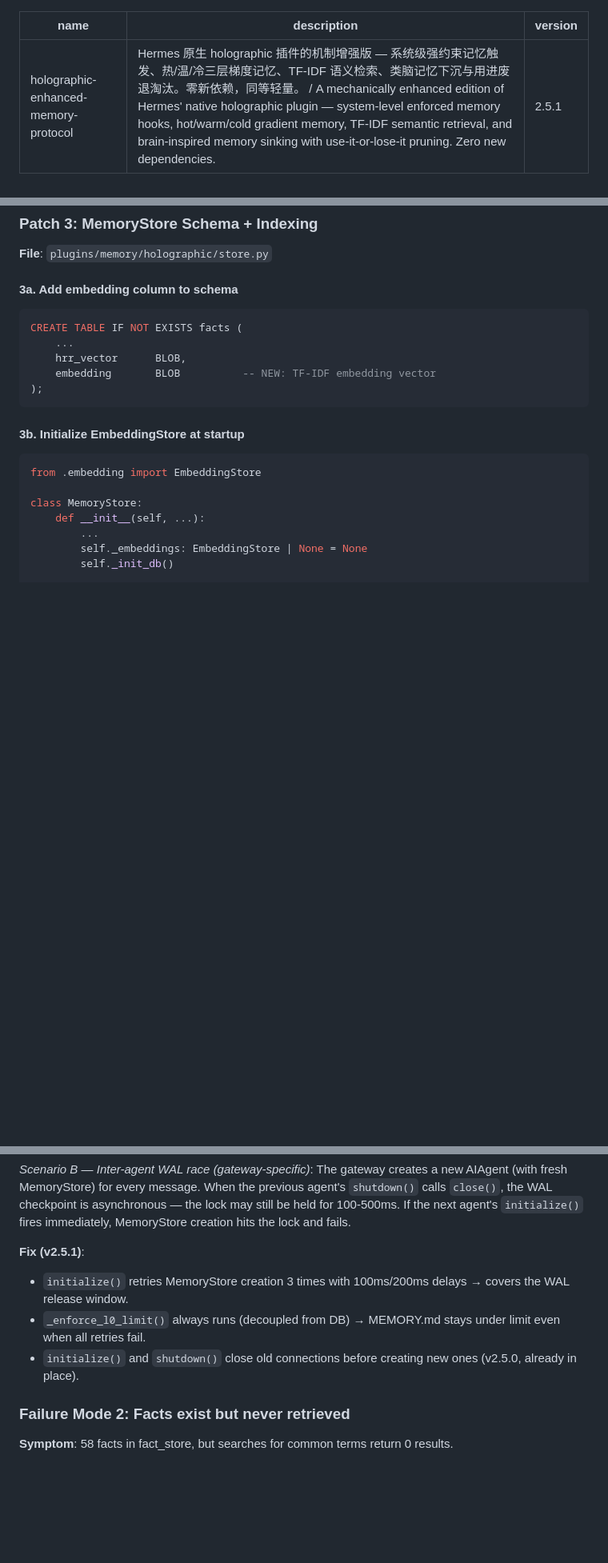
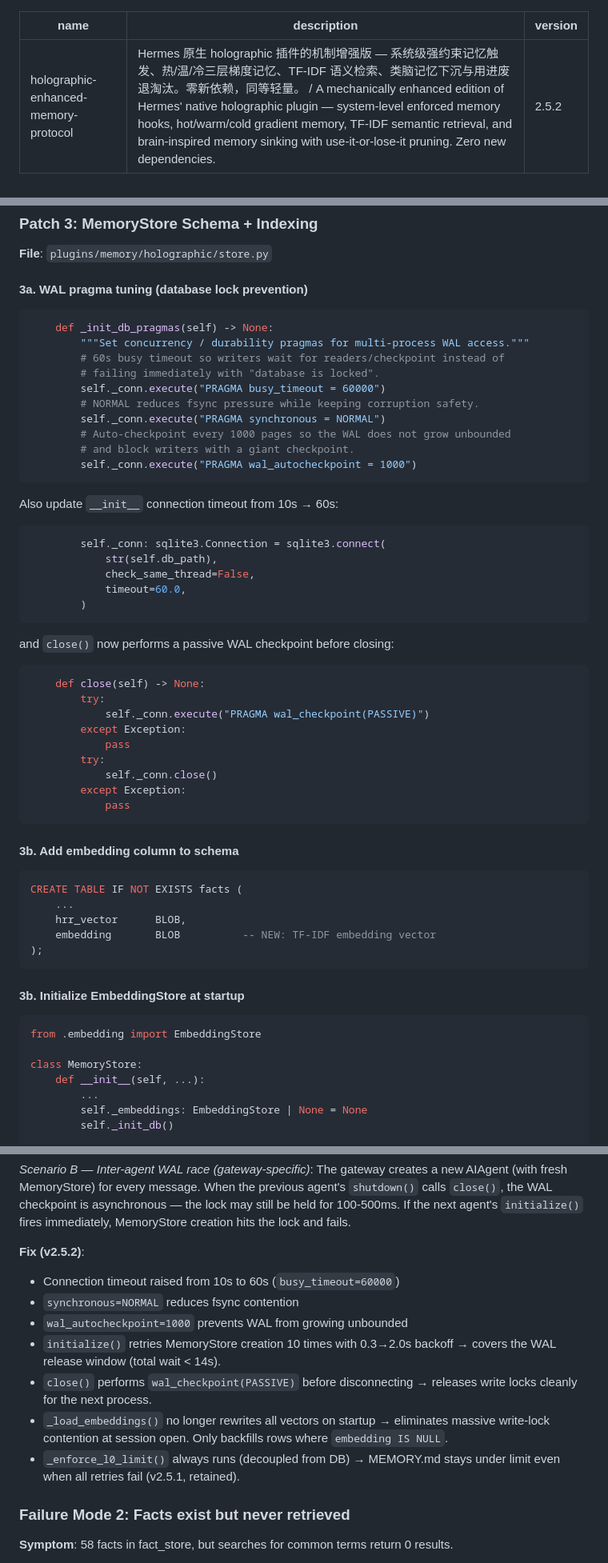
Before and after one commit to Tadalafil-cure/agent-skills, a Markdown page: holographic-enhanced-memory-protocol/SKILL.md, 3 parts joined by grey strips. Shown at 80% size. GitHub-like rendering; blank space fills up the shorter version.

````diff
--- a/holographic-enhanced-memory-protocol/SKILL.md
+++ b/holographic-enhanced-memory-protocol/SKILL.md
@@ -1,7 +1,7 @@
 ---
 name: holographic-enhanced-memory-protocol
 description: "Hermes 原生 holographic 插件的机制增强版 — 系统级强约束记忆触发、热/温/冷三层梯度记忆、TF-IDF 语义检索、类脑记忆下沉与用进废退淘汰。零新依赖，同等轻量。 / A mechanically enhanced edition of Hermes' native holographic plugin — system-level enforced memory hooks, hot/warm/cold gradient memory, TF-IDF semantic retrieval, and brain-inspired memory sinking with use-it-or-lose-it pruning. Zero new dependencies."
-version: 2.5.1
+version: 2.5.2
 ---
 
 # Holographic Enhanced Memory Protocol
@@ -319,7 +324,46 @@ stopword filtering for both languages.
 
 **File**: `plugins/memory/holographic/store.py`
 
-#### 3a. Add embedding column to schema
+#### 3a. WAL pragma tuning (database lock prevention)
+
+```python
+    def _init_db_pragmas(self) -> None:
+        """Set concurrency / durability pragmas for multi-process WAL access."""
+        # 60s busy timeout so writers wait for readers/checkpoint instead of
+        # failing immediately with "database is locked".
+        self._conn.execute("PRAGMA busy_timeout = 60000")
+        # NORMAL reduces fsync pressure while keeping corruption safety.
+        self._conn.execute("PRAGMA synchronous = NORMAL")
+        # Auto-checkpoint every 1000 pages so the WAL does not grow unbounded
+        # and block writers with a giant checkpoint.
+        self._conn.execute("PRAGMA wal_autocheckpoint = 1000")
+```
+
+Also update `__init__` connection timeout from 10s → 60s:
+
+```python
+        self._conn: sqlite3.Connection = sqlite3.connect(
+            str(self.db_path),
+            check_same_thread=False,
+            timeout=60.0,
+        )
+```
+
+and `close()` now performs a passive WAL checkpoint before closing:
+
+```python
+    def close(self) -> None:
+        try:
+            self._conn.execute("PRAGMA wal_checkpoint(PASSIVE)")
+        except Exception:
+            pass
+        try:
+            self._conn.close()
+        except Exception:
+            pass
+```
+
+#### 3b. Add embedding column to schema
 
 ```sql
 CREATE TABLE IF NOT EXISTS facts (
@@ -575,13 +621,19 @@ agent's `shutdown()` calls `close()`, the WAL checkpoint is asynchronous —
 the lock may still be held for 100-500ms. If the next agent's `initialize()`
 fires immediately, MemoryStore creation hits the lock and fails.
 
-**Fix (v2.5.1)**:
-- `initialize()` retries MemoryStore creation 3 times with 100ms/200ms delays
-  → covers the WAL release window.
+**Fix (v2.5.2)**:
+- Connection timeout raised from 10s to 60s (`busy_timeout=60000`)
+- `synchronous=NORMAL` reduces fsync contention
+- `wal_autocheckpoint=1000` prevents WAL from growing unbounded
+- `initialize()` retries MemoryStore creation 10 times with 0.3→2.0s backoff
+  → covers the WAL release window (total wait < 14s).
+- `close()` performs `wal_checkpoint(PASSIVE)` before disconnecting
+  → releases write locks cleanly for the next process.
+- `_load_embeddings()` no longer rewrites all vectors on startup
+  → eliminates massive write-lock contention at session open.
+  Only backfills rows where `embedding IS NULL`.
 - `_enforce_l0_limit()` always runs (decoupled from DB) → MEMORY.md stays
-  under limit even when all retries fail.
-- `initialize()` and `shutdown()` close old connections before creating new ones
-  (v2.5.0, already in place).
+  under limit even when all retries fail (v2.5.1, retained).
 
 ### Failure Mode 2: Facts exist but never retrieved
 
````
Also changed, not shown: other parts of holographic-enhanced-memory-protocol/SKILL.md (+31 -16 lines).
